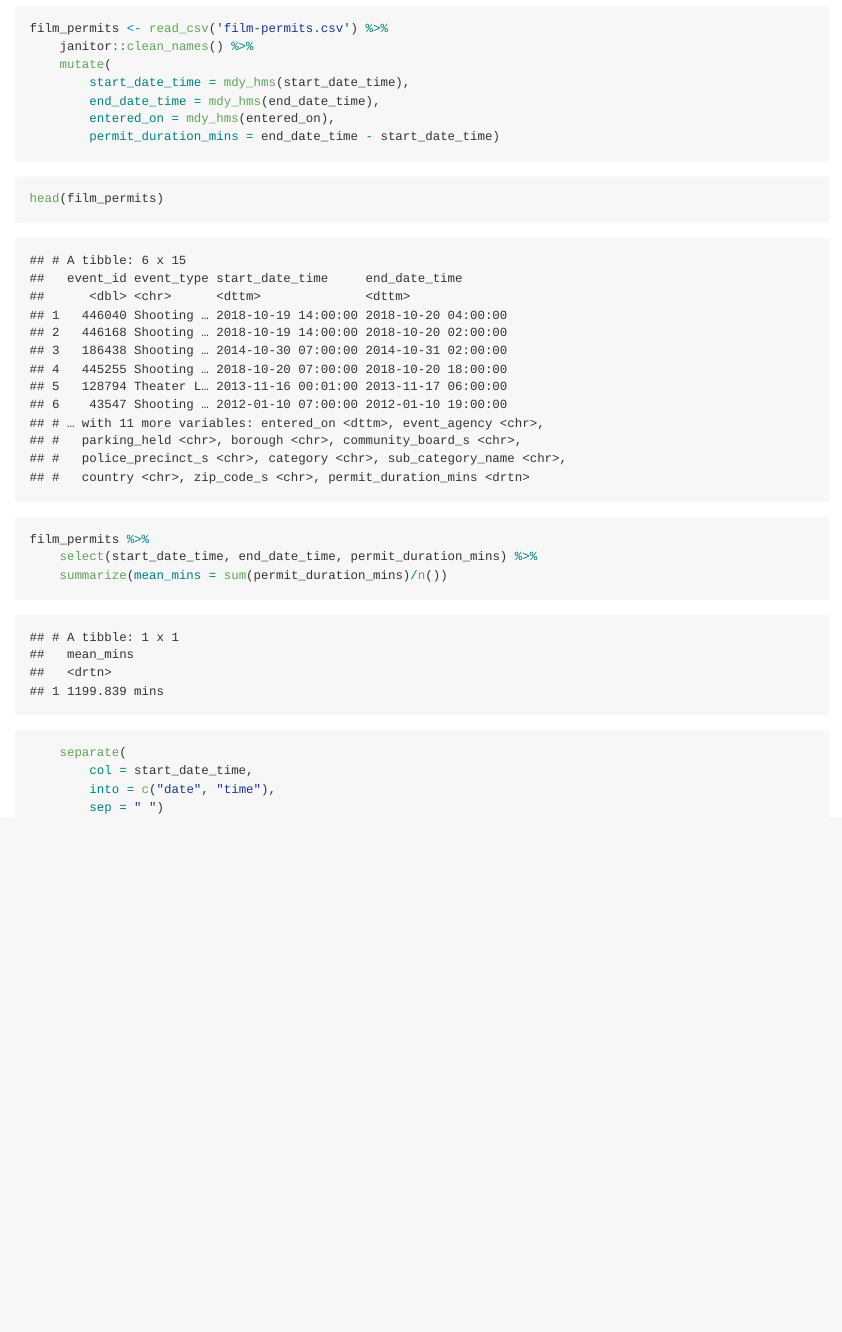
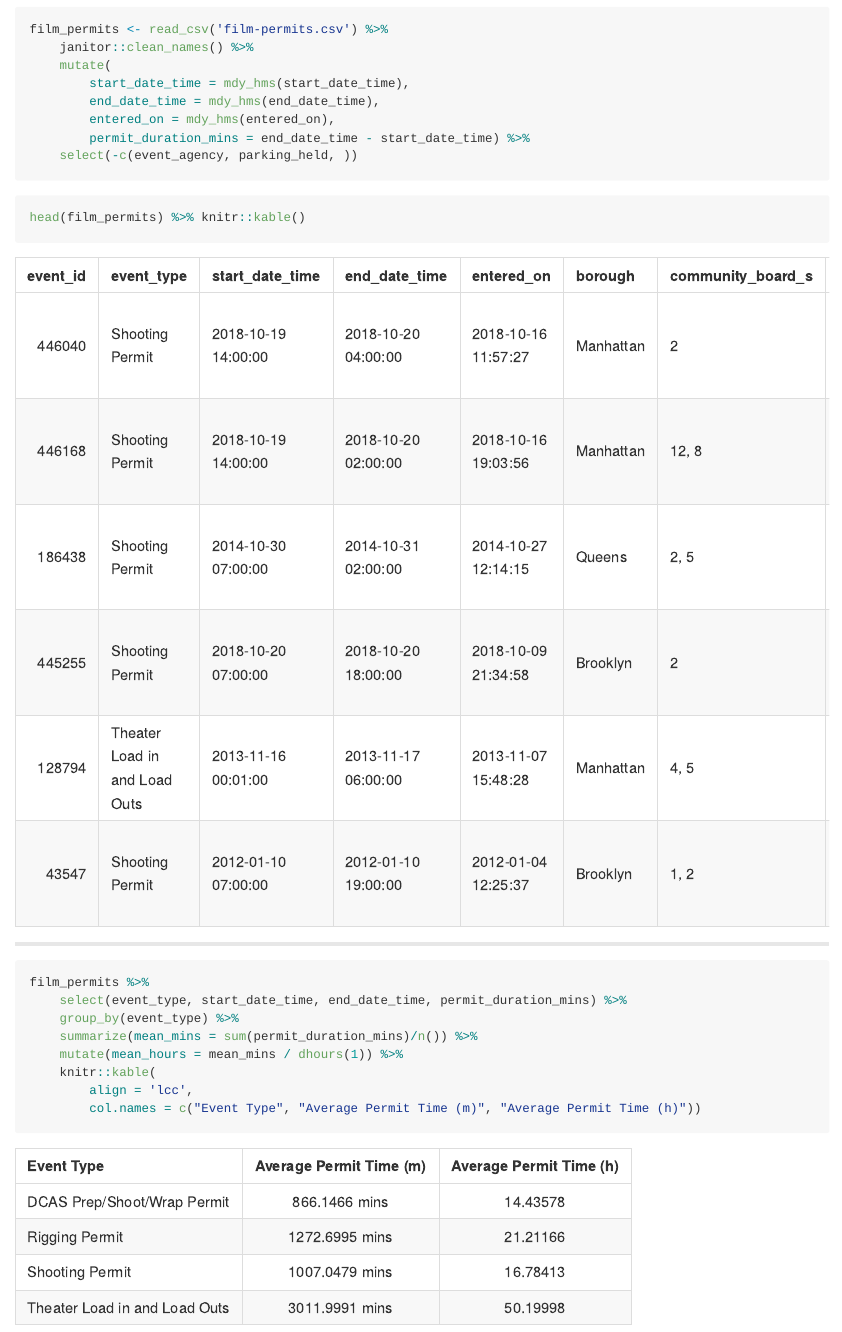
Before and after one commit to jon-brock/nyc-film-permits, an R Markdown document (nyc-film-permits.Rmd): the page in a window 1100 px wide, from 330 px down before the commit and from 370 px down after it, so that both start at the same text. The pictures show the output file nyc-film-permits.md that the author committed with the source, drawn offline in the style of GitHub.

````diff
--- a/nyc-film-permits.Rmd
+++ b/nyc-film-permits.Rmd
@@ -17,24 +19,23 @@
         start_date_time = mdy_hms(start_date_time),
         end_date_time = mdy_hms(end_date_time),
         entered_on = mdy_hms(entered_on),
-        permit_duration_mins = end_date_time - start_date_time)
+        permit_duration_mins = end_date_time - start_date_time) %>%
+    select(-c(event_agency, parking_held))
 ```
 
 ```{r}
 head(film_permits)
 ```
 
+***
 
 ```{r}
 film_permits %>%
-    select(start_date_time, end_date_time, permit_duration_mins) %>%
-    summarize(mean_mins = sum(permit_duration_mins)/n())
+    select(event_type, start_date_time, end_date_time, permit_duration_mins) %>%
+    group_by(event_type) %>%
+    summarize(mean_mins = sum(permit_duration_mins)/n()) %>%
+    mutate(mean_hours = mean_mins / dhours(1)) %>%
+    knitr::kable(
+        align = 'lcc',
+        col.names = c("Event Type", "Average Permit Time (m)", "Average Permit Time (h)"))
 ```
-
-
-```{r test-code, eval = FALSE}
-    separate(
-        col = start_date_time,
-        into = c("date", "time"),
-        sep = " ")
-```
````
Also changed, not shown: nyc-film-permits.md, nyc-film-permits.Rmd (2 more changed lines).
